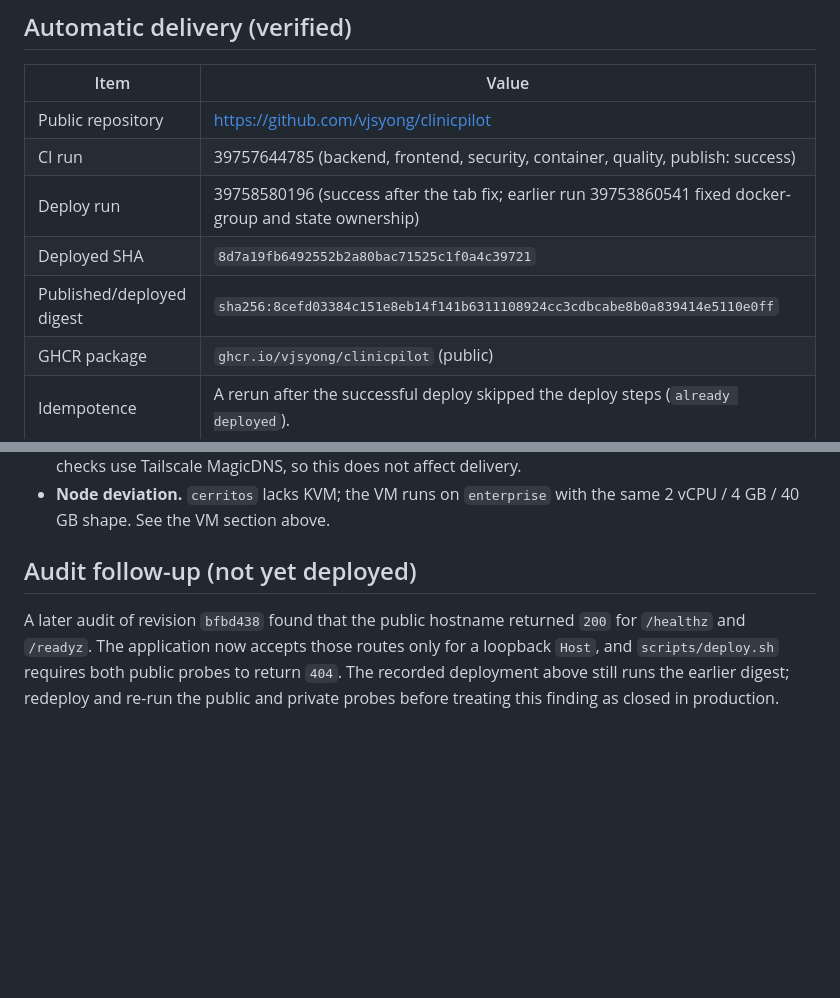
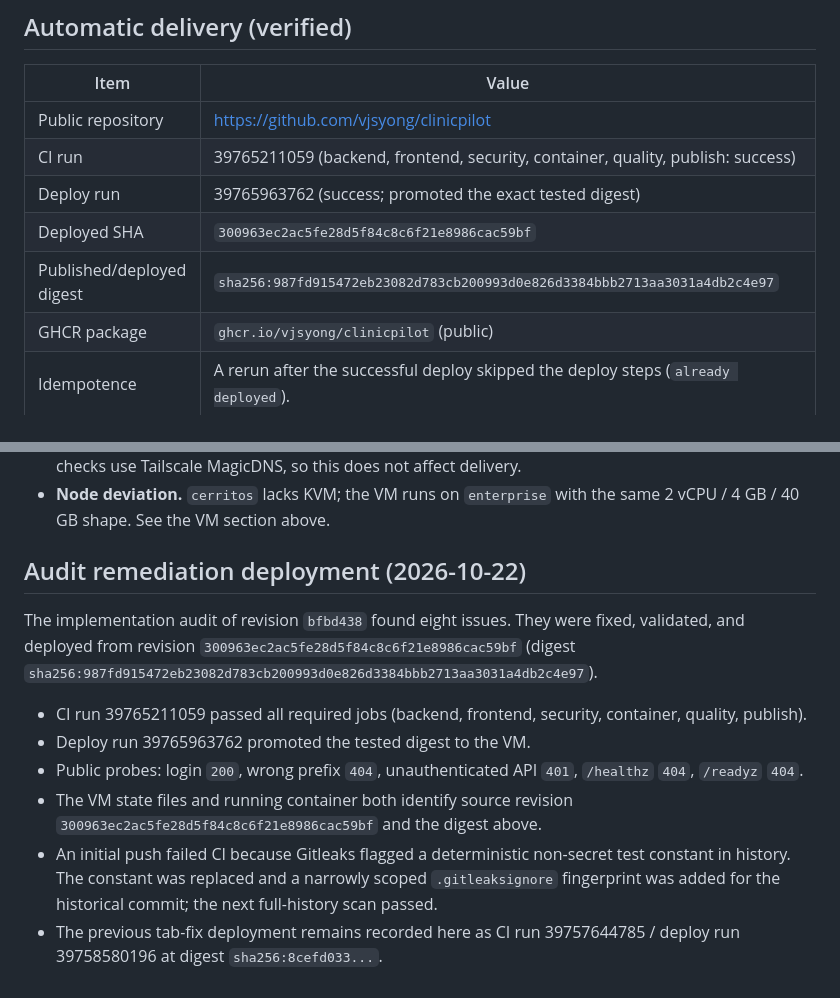
Before and after one commit to vjsyong/clinicpilot, a Markdown page: docs/deployment-record.md, 2 parts joined by grey strips. Drawn GitHub-style; blank space fills up the shorter version.

Commit message:
docs: record audit remediation deployment [skip ci]

```diff
--- a/docs/deployment-record.md
+++ b/docs/deployment-record.md
@@ -74,10 +74,10 @@ private handoff file. They are not in Git or this document.
 | Item | Value |
 | --- | --- |
 | Public repository | https://github.com/vjsyong/clinicpilot |
-| CI run | 39757644785 (backend, frontend, security, container, quality, publish: success) |
-| Deploy run | 39758580196 (success after the tab fix; earlier run 39753860541 fixed docker-group and state ownership) |
-| Deployed SHA | `8d7a19fb6492552b2a80bac71525c1f0a4c39721` |
-| Published/deployed digest | `sha256:8cefd03384c151e8eb14f141b6311108924cc3cdbcabe8b0a839414e5110e0ff` |
+| CI run | 39765211059 (backend, frontend, security, container, quality, publish: success) |
+| Deploy run | 39765963762 (success; promoted the exact tested digest) |
+| Deployed SHA | `300963ec2ac5fe28d5f84c8c6f21e8986cac59bf` |
+| Published/deployed digest | `sha256:987fd915472eb23082d783cb200993d0e826d3384bbb2713aa3031a4db2c4e97` |
 | GHCR package | `ghcr.io/vjsyong/clinicpilot` (public) |
 | Idempotence | A rerun after the successful deploy skipped the deploy steps (`already deployed`). |
 | Runner | `clinicpilot-deploy-enterprise` on the existing `github-actions-runner` VM (100), labels `self-hosted, Linux, X64`; service `actions.runner.vjsyong-clinicpilot.clinicpilot-deploy-enterprise`; the runner is a tailnet member |
@@ -108,11 +108,23 @@ deploy left the SQLite volume intact and kept B1005.
 - **Node deviation.** `cerritos` lacks KVM; the VM runs on `enterprise` with the
   same 2 vCPU / 4 GB / 40 GB shape. See the VM section above.
 
-## Audit follow-up (not yet deployed)
+## Audit remediation deployment (2026-10-22)
 
-A later audit of revision `bfbd438` found that the public hostname returned `200`
-for `/healthz` and `/readyz`. The application now accepts those routes only for
-a loopback `Host`, and `scripts/deploy.sh` requires both public probes to return
-`404`. The recorded deployment above still runs the earlier digest; redeploy and
-re-run the public and private probes before treating this finding as closed in
-production.
+The implementation audit of revision `bfbd438` found eight issues. They were
+fixed, validated, and deployed from revision
+`300963ec2ac5fe28d5f84c8c6f21e8986cac59bf` (digest
+`sha256:987fd915472eb23082d783cb200993d0e826d3384bbb2713aa3031a4db2c4e97`).
+
+- CI run 39765211059 passed all required jobs (backend, frontend, security,
+  container, quality, publish).
+- Deploy run 39765963762 promoted the tested digest to the VM.
+- Public probes: login `200`, wrong prefix `404`, unauthenticated API `401`,
+  `/healthz` `404`, `/readyz` `404`.
+- The VM state files and running container both identify source revision
+  `300963ec2ac5fe28d5f84c8c6f21e8986cac59bf` and the digest above.
+- An initial push failed CI because Gitleaks flagged a deterministic non-secret
+  test constant in history. The constant was replaced and a narrowly scoped
+  `.gitleaksignore` fingerprint was added for the historical commit; the next
+  full-history scan passed.
+- The previous tab-fix deployment remains recorded here as CI run 39757644785 /
+  deploy run 39758580196 at digest `sha256:8cefd033...`.
```
Also changed, not shown: docs/verification-summary.md (+8 -8 lines), implementation_plans/clinicpilot-mvp/audit.md (+6 -5 lines).
